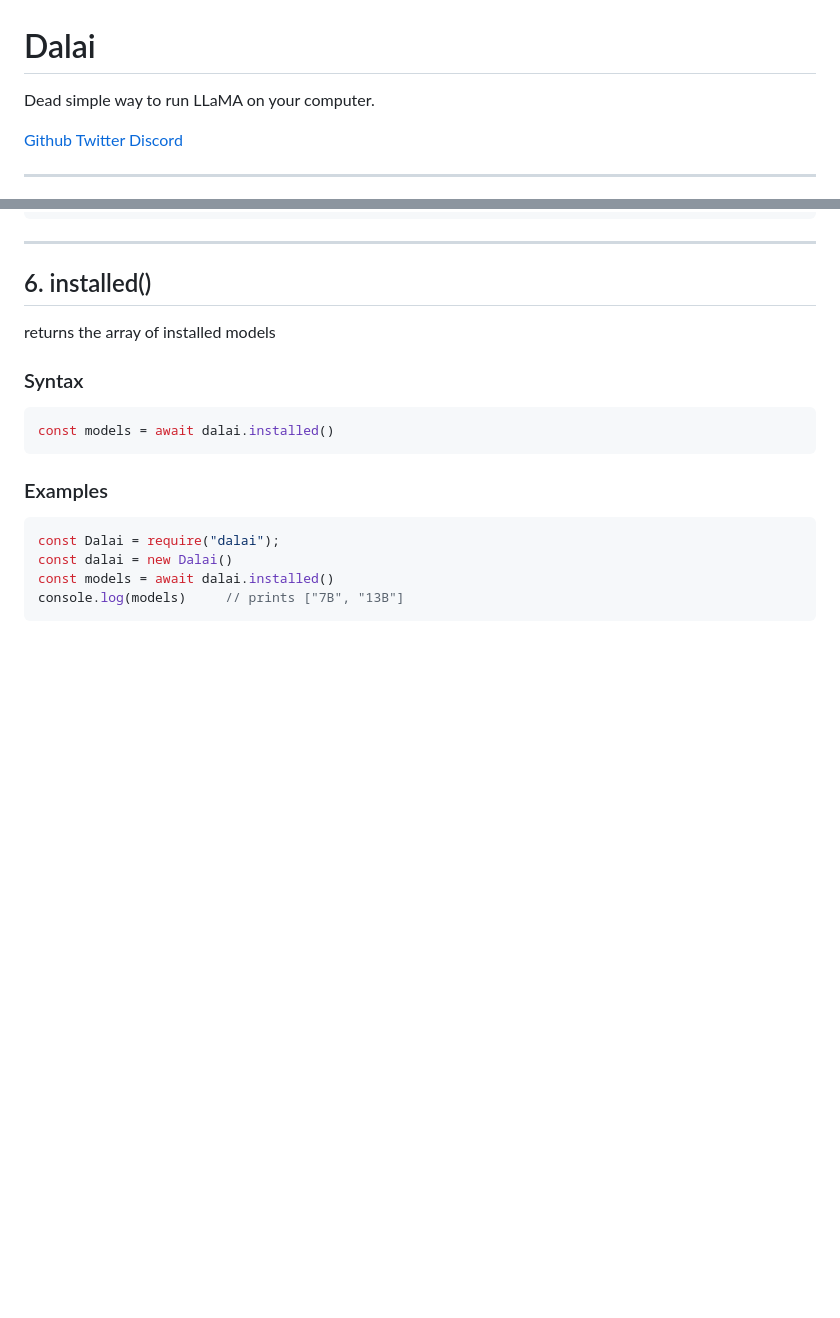
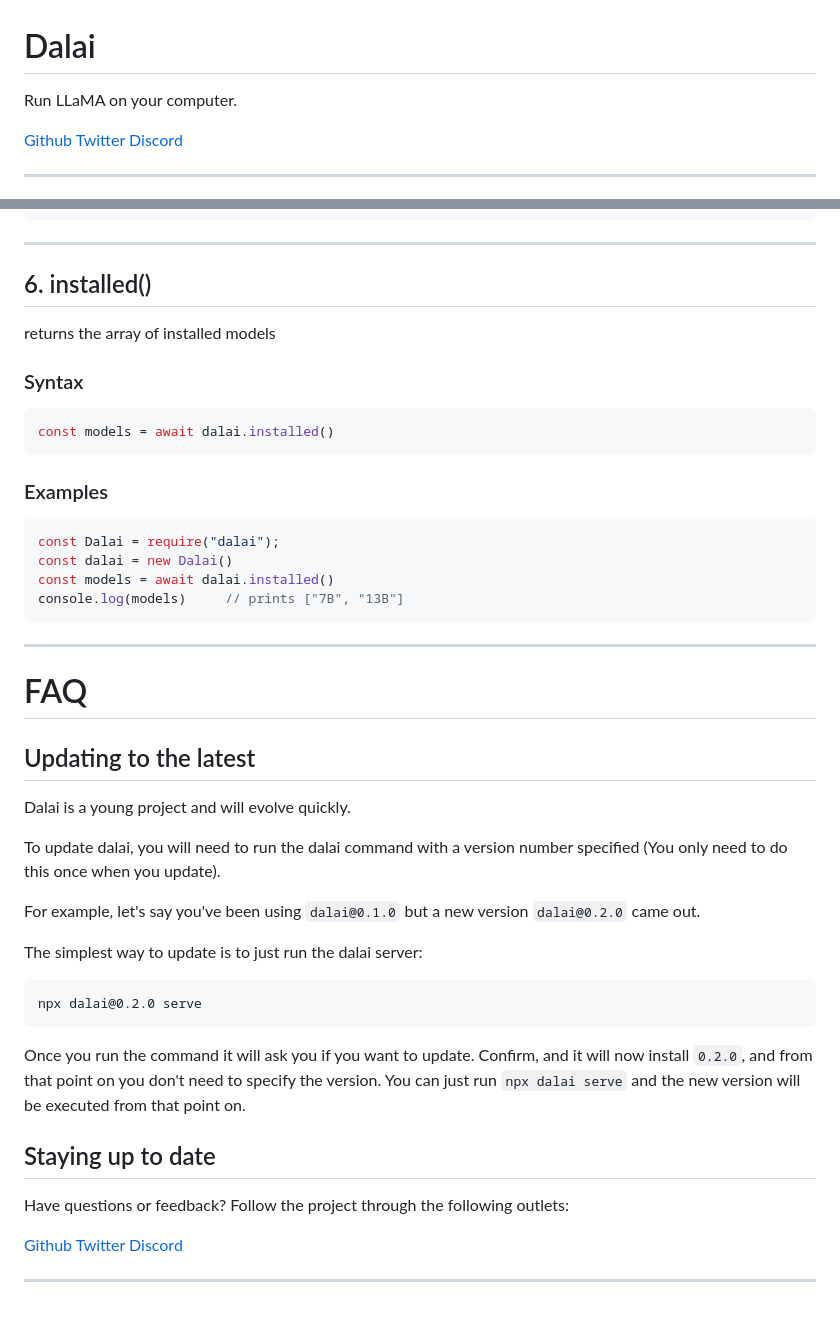
Before and after one commit to cocktailpeanut/dalai, a Markdown page: docs/README.md, 2 parts joined by grey strips. Rendered like a GitHub page; blank space fills up the shorter version.

Commit message:
update documentation

````diff
--- a/docs/README.md
+++ b/docs/README.md
@@ -1,6 +1,6 @@
 # Dalai
 
-Dead simple way to run LLaMA on your computer.
+Run LLaMA on your computer.
 
 <a href="https://github.com/cocktailpeanut/dalai" class='inverse btn'><i class="fa-brands fa-github"></i> Github</a>
 <a href="https://twitter.com/cocktailpeanut" class='inverse btn'><i class="fa-brands fa-twitter"></i> Twitter</a>
@@ -404,3 +404,35 @@ const dalai = new Dalai()
 const models = await dalai.installed()
 console.log(models)     // prints ["7B", "13B"]
 ```
+
+---
+
+# FAQ
+
+## Updating to the latest
+
+Dalai is a young project and will evolve quickly.
+
+To update dalai, you will need to run the dalai command with a version number specified (You only need to do this once when you update).
+
+For example, let's say you've been using `dalai@0.1.0` but a new version `dalai@0.2.0` came out.
+
+The simplest way to update is to just run the dalai server:
+
+```
+npx dalai@0.2.0 serve
+```
+
+Once you run the command it will ask you if you want to update. Confirm, and it will now install `0.2.0`, and from that point on you don't need to specify the version. You can just run `npx dalai serve` and the new version will be executed from that point on.
+
+
+## Staying up to date
+
+Have questions or feedback? Follow the project through the following outlets:
+
+<a href="https://github.com/cocktailpeanut/dalai" class='inverse btn'><i class="fa-brands fa-github"></i> Github</a>
+<a href="https://twitter.com/cocktailpeanut" class='inverse btn'><i class="fa-brands fa-twitter"></i> Twitter</a>
+<a href="https://discord.gg/XahBUrbVwz" class='inverse btn'><i class="fa-brands fa-discord"></i> Discord</a>
+
+
+---
````
